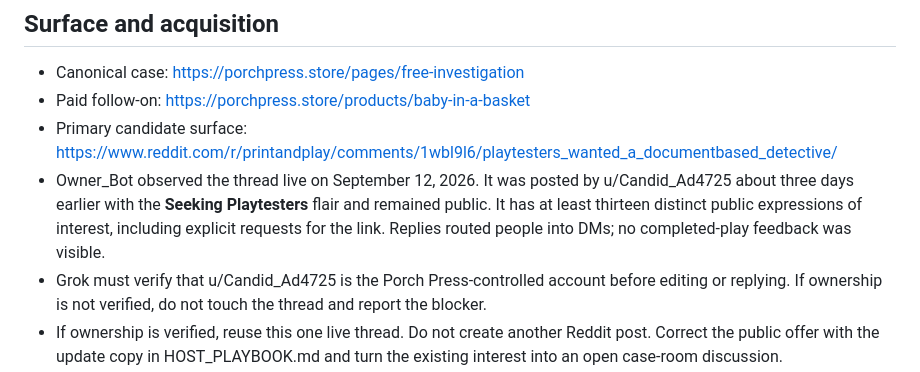
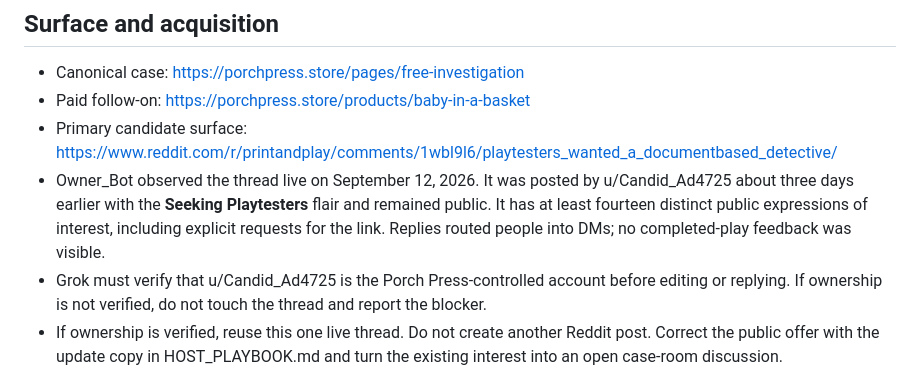
Before and after one commit to pmaxx2023/porch-press-ops, a Markdown page: experiments/PP-ROSCOE-COLLAB-001/README.md, the part around the change. Drawn GitHub-style.

Commit message:
Refine Roscoe pilot evidence and participation prompt

```diff
--- a/experiments/PP-ROSCOE-COLLAB-001/README.md
+++ b/experiments/PP-ROSCOE-COLLAB-001/README.md
@@ -26,7 +26,7 @@ People who can compare theories with other real players will participate more de
 - Canonical case: https://porchpress.store/pages/free-investigation
 - Paid follow-on: https://porchpress.store/products/baby-in-a-basket
 - Primary candidate surface: https://www.reddit.com/r/printandplay/comments/1wbl9l6/playtesters_wanted_a_documentbased_detective/
-- Owner_Bot observed the thread live on September 12, 2026. It was posted by u/Candid_Ad4725 about three days earlier with the **Seeking Playtesters** flair and remained public. It has at least thirteen distinct public expressions of interest, including explicit requests for the link. Replies routed people into DMs; no completed-play feedback was visible.
+- Owner_Bot observed the thread live on September 12, 2026. It was posted by u/Candid_Ad4725 about three days earlier with the **Seeking Playtesters** flair and remained public. It has at least fourteen distinct public expressions of interest, including explicit requests for the link. Replies routed people into DMs; no completed-play feedback was visible.
 - Grok must verify that u/Candid_Ad4725 is the Porch Press-controlled account before editing or replying. If ownership is not verified, do not touch the thread and report the blocker.
 - If ownership is verified, reuse this one live thread. Do not create another Reddit post. Correct the public offer with the update copy in HOST_PLAYBOOK.md and turn the existing interest into an open case-room discussion.
 - Do not DM Reddit users, scrape identities, cross-post, buy promotion, or ask friends/agents to seed responses.
```
